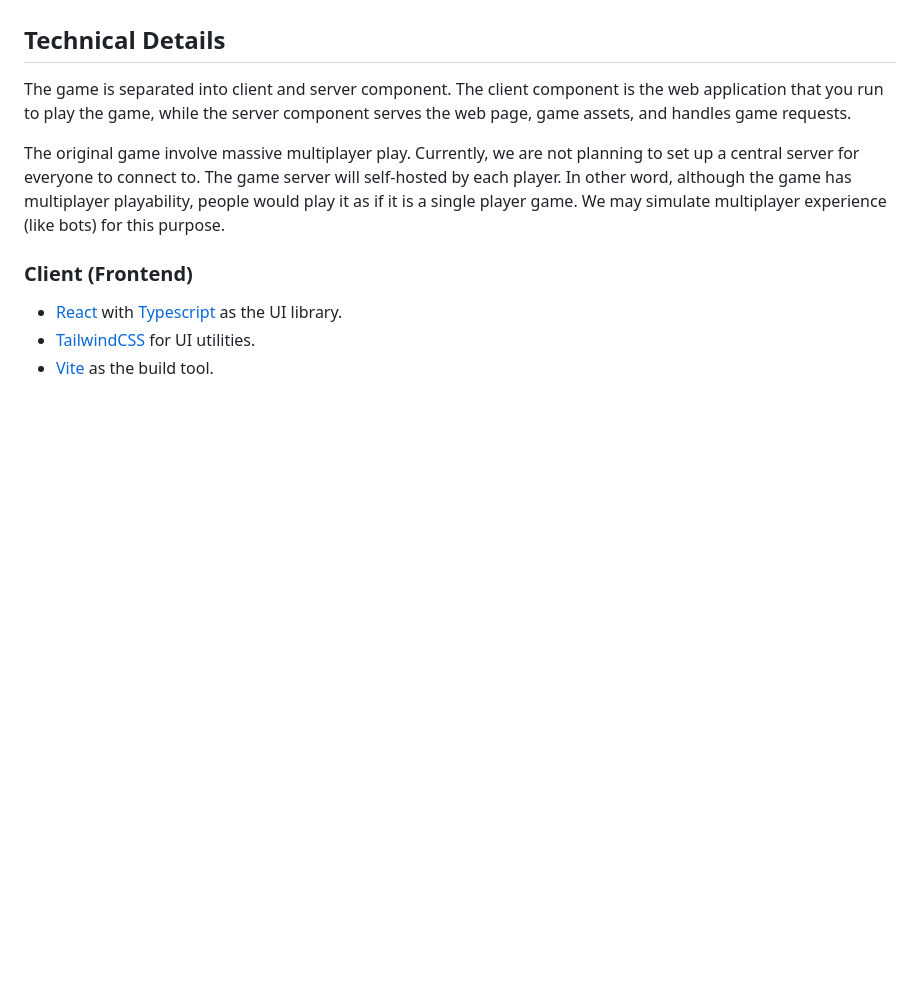
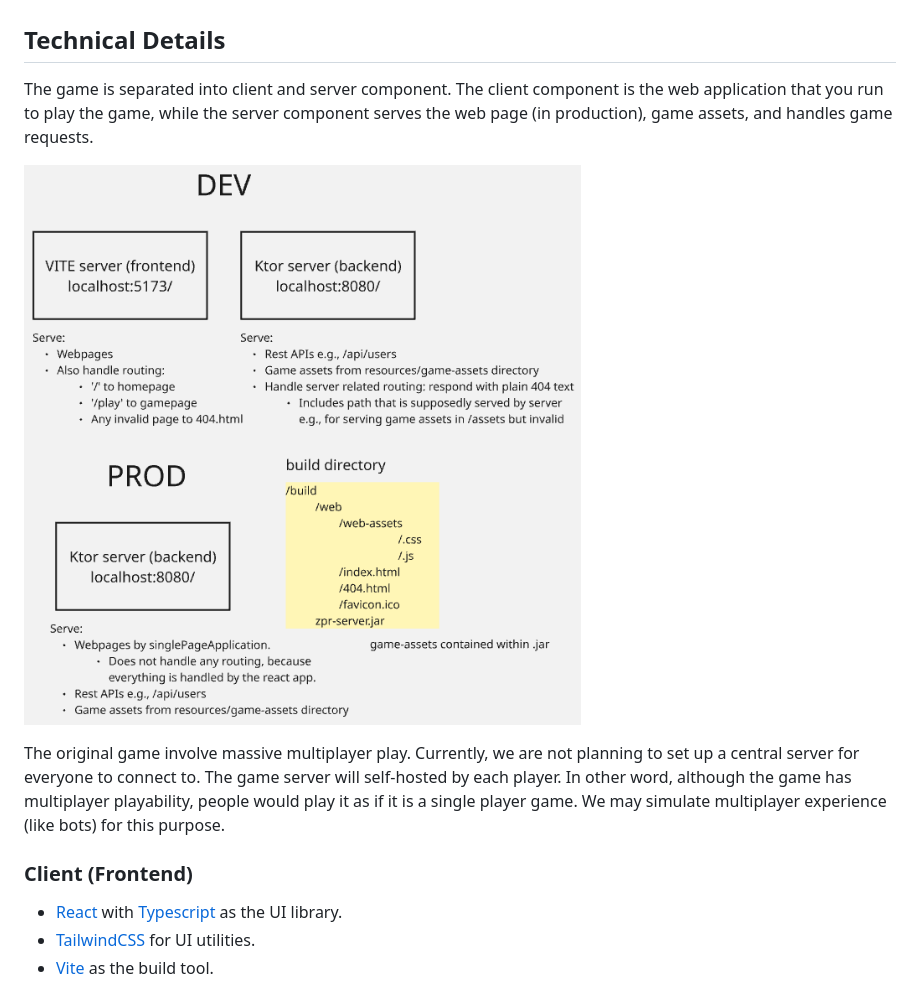
Before and after one commit to glennhenry/Zombie-Pandemic-Recreated, a Markdown page: README.md, the part around the change. GitHub-like rendering; pictures changed too: routing-diagram.png (added); blank space fills up the shorter version.

```diff
--- a/README.md
+++ b/README.md
@@ -22,7 +22,9 @@ This is purely a fan-made project created for hobby and learning purposes. ZPRec
 
 ## Technical Details
 
-The game is separated into client and server component. The client component is the web application that you run to play the game, while the server component serves the web page, game assets, and handles game requests.
+The game is separated into client and server component. The client component is the web application that you run to play the game, while the server component serves the web page (in production), game assets, and handles game requests.
+
+![Routing diagram](./routing-diagram.png)
 
 The original game involve massive multiplayer play. Currently, we are not planning to set up a central server for everyone to connect to. The game server will self-hosted by each player. In other word, although the game has multiplayer playability, people would play it as if it is a single player game. We may simulate multiplayer experience (like bots) for this purpose.
 
```
